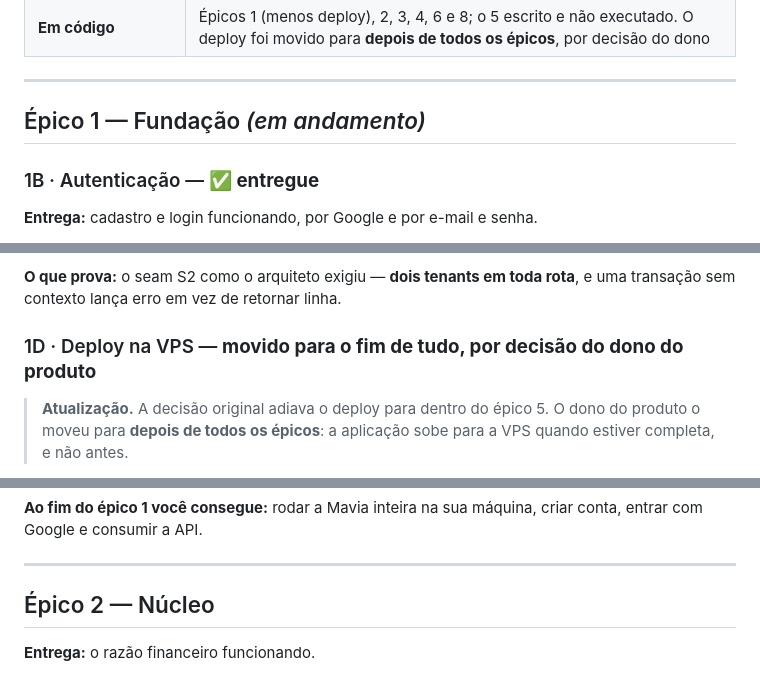
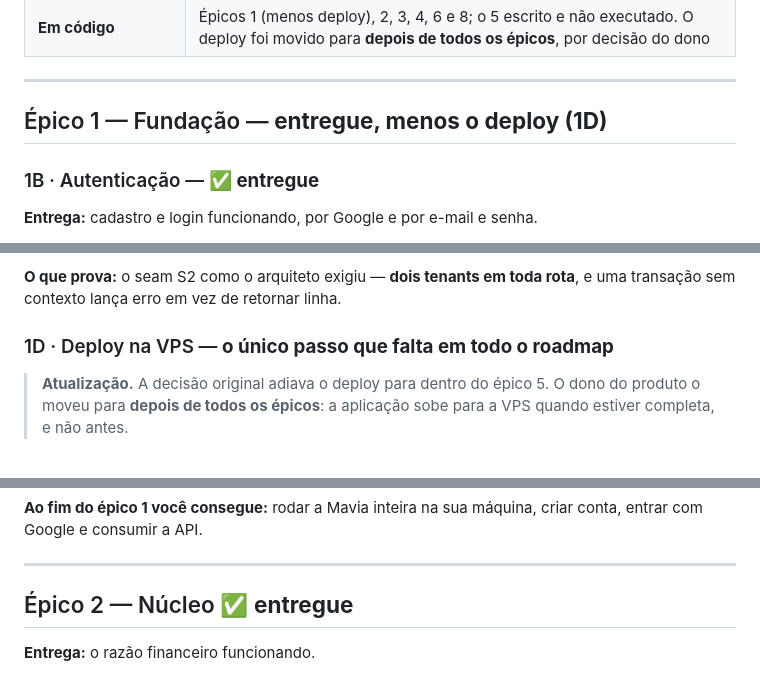
Before and after one commit to dgllpnv/mavia, a Markdown page: docs/roadmap-entregas.md, 3 parts joined by grey strips. Rendered like a GitHub page.

Commit message:
docs: o roadmap diz o que é verdade — só o deploy falta
Os doze épicos estão entregues. O 1D, que o dono moveu para o fim de tudo, é
agora o único passo restante do roadmap inteiro.

Co-Authored-By: Claude Opus 5 (1M context) <noreply@anthropic.com>

```diff
--- a/docs/roadmap-entregas.md
+++ b/docs/roadmap-entregas.md
@@ -19,7 +19,7 @@ Não há estimativa de prazo. O que existe é ordem e dependência: cada etapa s
 
 ---
 
-## Épico 1 — Fundação *(em andamento)*
+## Épico 1 — Fundação — **entregue, menos o deploy (1D)**
 
 ### 1B · Autenticação — ✅ **entregue**
 
@@ -45,7 +45,7 @@ Não há estimativa de prazo. O que existe é ordem e dependência: cada etapa s
 
 **O que prova:** o seam S2 como o arquiteto exigiu — **dois tenants em toda rota**, e uma transação sem contexto lança erro em vez de retornar linha.
 
-### 1D · Deploy na VPS — **movido para o fim de tudo, por decisão do dono do produto**
+### 1D · Deploy na VPS — **o único passo que falta em todo o roadmap**
 
 > **Atualização.** A decisão original adiava o deploy para dentro do épico 5.
 > O dono do produto o moveu para **depois de todos os épicos**: a aplicação sobe
@@ -65,7 +65,7 @@ A decisão é boa e economiza trabalho real: ambiente de produção mantido dura
 
 ---
 
-## Épico 2 — Núcleo
+## Épico 2 — Núcleo ✅ **entregue**
 
 **Entrega:** o razão financeiro funcionando.
 
```
Also changed, not shown: other parts of docs/roadmap-entregas.md (+1 -1 lines).
